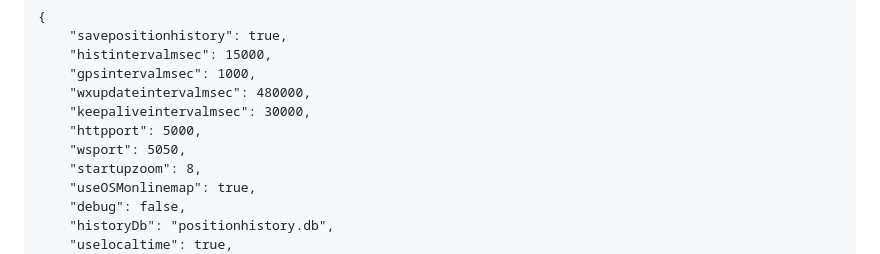
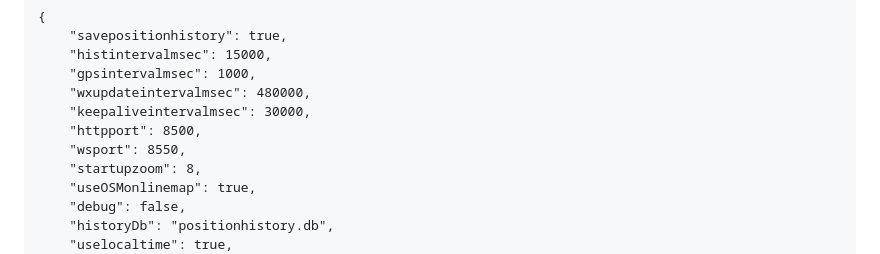
Before and after one commit to N129BZ/chartserver, a Markdown page: README.md, the part around the change. Drawn GitHub-style.

```diff
--- a/README.md
+++ b/README.md
@@ -15,8 +15,8 @@
     "gpsintervalmsec": 1000,
     "wxupdateintervalmsec": 480000,
     "keepaliveintervalmsec": 30000,
-    "httpport": 5000,
-    "wsport": 5050,
+    "httpport": 8500,
+    "wsport": 8550,
     "startupzoom": 8,
     "useOSMonlinemap": true,
     "debug": false,
```
